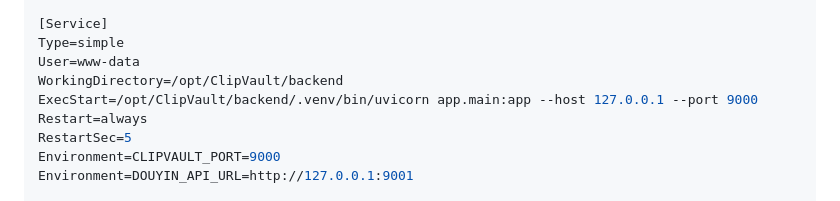
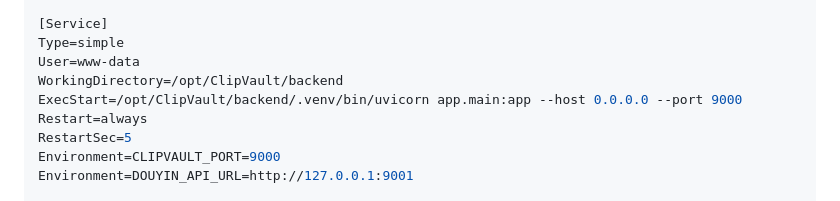
Before and after one commit to kylesean/ClipVault, a Markdown page: DEPLOY.md, the part around the change. GitHub-like rendering.

Commit message:
fix(deploy):  update doc

```diff
--- a/DEPLOY.md
+++ b/DEPLOY.md
@@ -101,7 +101,7 @@ After=network.target
 Type=simple
 User=www-data
 WorkingDirectory=/opt/ClipVault/backend
-ExecStart=/opt/ClipVault/backend/.venv/bin/uvicorn app.main:app --host 127.0.0.1 --port 9000
+ExecStart=/opt/ClipVault/backend/.venv/bin/uvicorn app.main:app --host 0.0.0.0 --port 9000
 Restart=always
 RestartSec=5
 Environment=CLIPVAULT_PORT=9000
```
